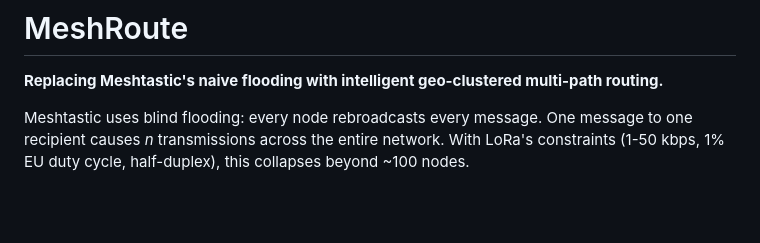
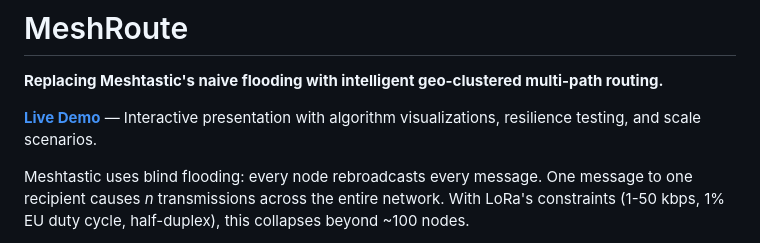
Before and after one commit to ClemensSimon/MeshRoute, a Markdown page: README.md, the part around the change. GitHub-like rendering; blank space fills up the shorter version.

Commit message:
Add live demo link to README

```diff
--- a/README.md
+++ b/README.md
@@ -1,6 +1,8 @@
 # MeshRoute
 
 **Replacing Meshtastic's naive flooding with intelligent geo-clustered multi-path routing.**
+
+**[Live Demo](https://clemenssimon.github.io/MeshRoute/)** — Interactive presentation with algorithm visualizations, resilience testing, and scale scenarios.
 
 Meshtastic uses blind flooding: every node rebroadcasts every message. One message to one recipient causes *n* transmissions across the entire network. With LoRa's constraints (1-50 kbps, 1% EU duty cycle, half-duplex), this collapses beyond ~100 nodes.
 
```
